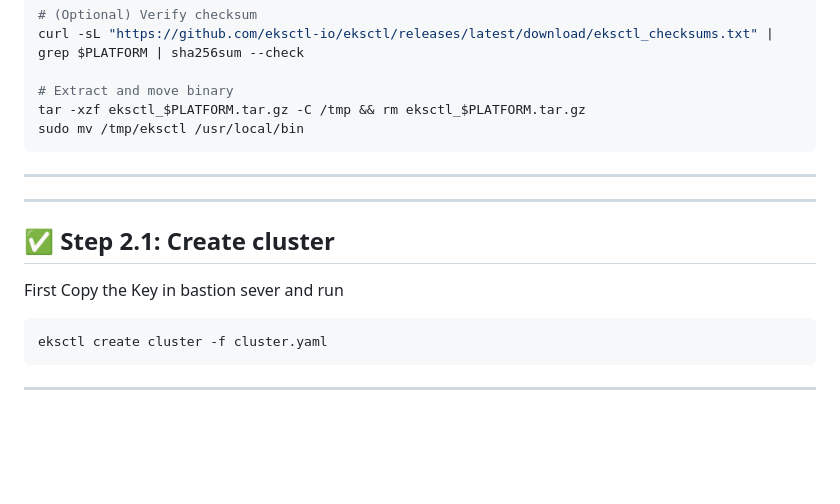
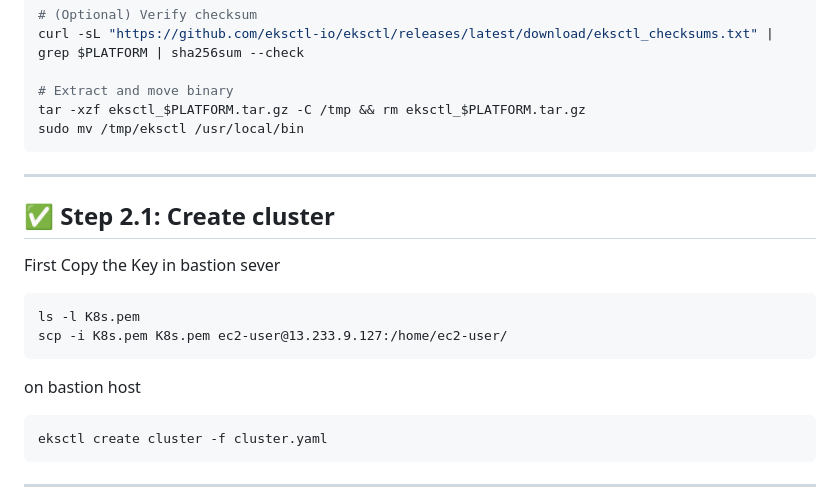
Before and after one commit to saifali1035/dockerized-app-EKS, a Markdown page: README.md, the part around the change. Drawn GitHub-style; blank space fills up the shorter version.

````diff
--- a/README.md
+++ b/README.md
@@ -57,10 +57,14 @@ sudo mv /tmp/eksctl /usr/local/bin
 
 ---
 
----
 ## ✅ Step 2.1: Create cluster
 
-First Copy the Key in bastion sever and run
+First Copy the Key in bastion sever
+```
+ls -l K8s.pem
+scp -i K8s.pem K8s.pem ec2-user@13.233.9.127:/home/ec2-user/
+```
+on bastion host
 ```
 eksctl create cluster -f cluster.yaml
 ```
````
